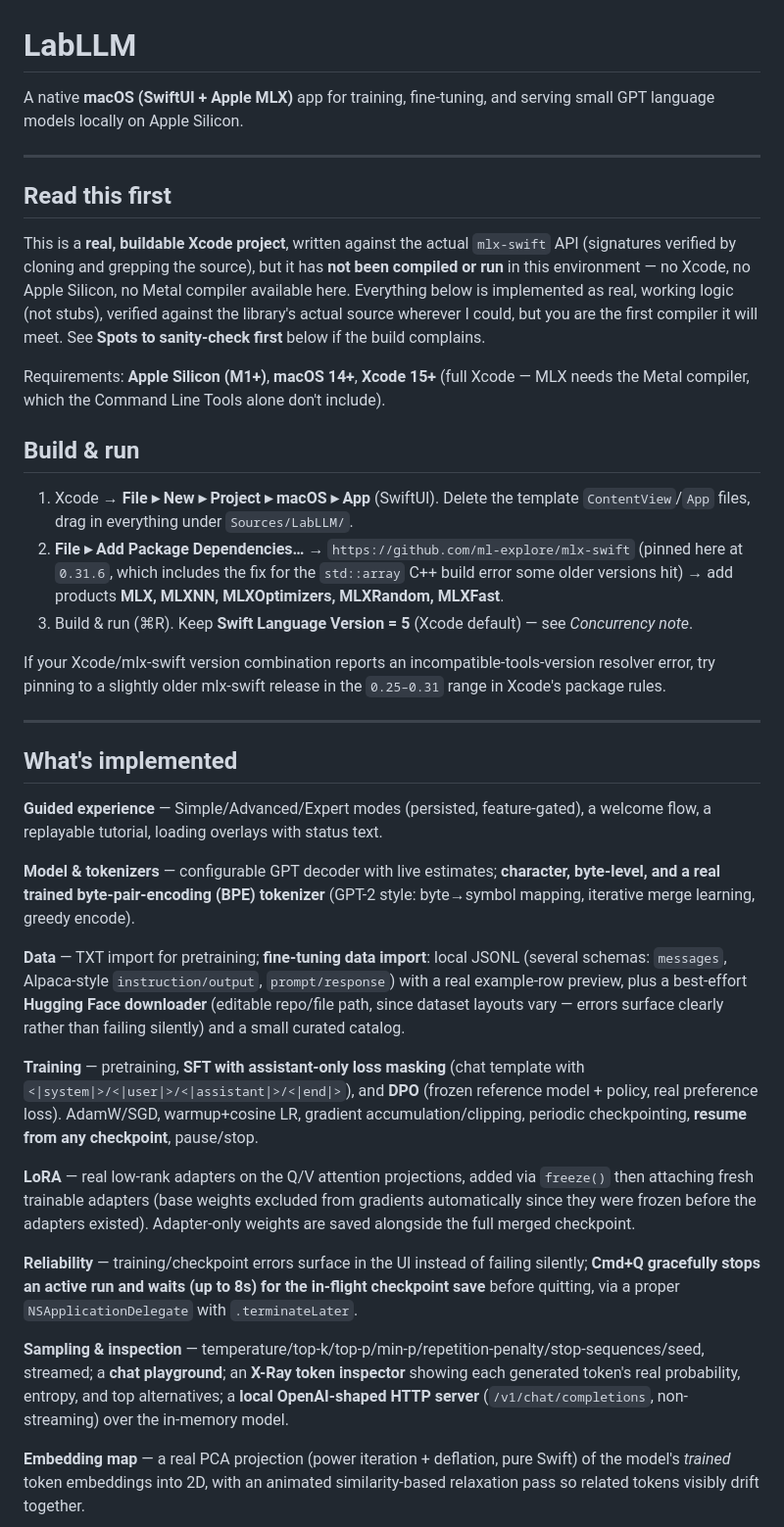
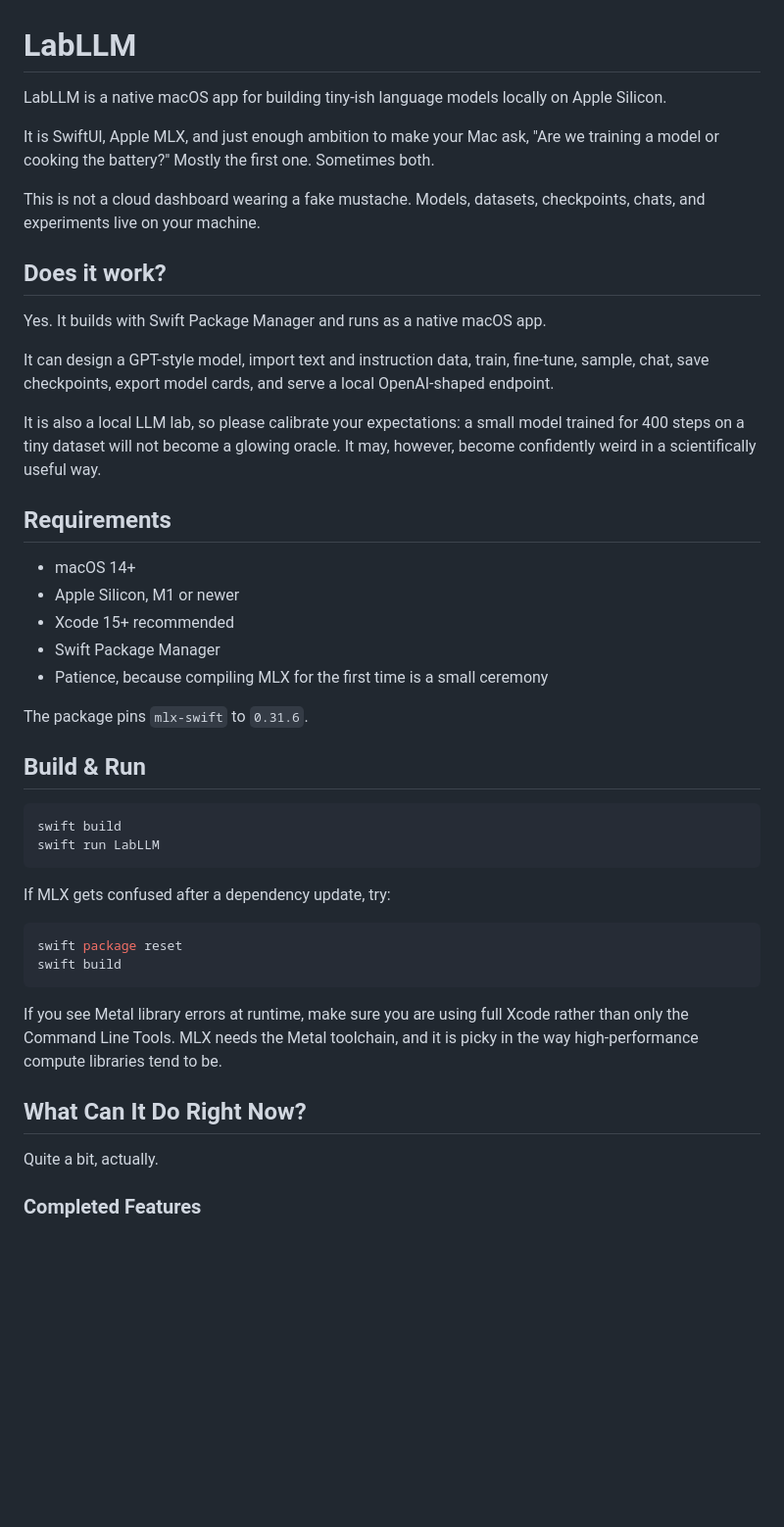
Before and after one commit to Greninja9257/LabLLM, a Markdown page: README.md, the part around one of its changes. Shown at 98% size. Drawn GitHub-style; blank space fills up the shorter version.

````diff
--- a/README.md
+++ b/README.md
@@ -1,40 +1,48 @@
 # LabLLM
 
-A native **macOS (SwiftUI + Apple MLX)** app for training, fine-tuning, and serving small GPT language models locally on Apple Silicon.
+LabLLM is a native macOS app for building tiny-ish language models locally on Apple Silicon.
 
----
+It is SwiftUI, Apple MLX, and just enough ambition to make your Mac ask, "Are we training a model or cooking the battery?" Mostly the first one. Sometimes both.
 
-## Read this first
+This is not a cloud dashboard wearing a fake mustache. Models, datasets, checkpoints, chats, and experiments live on your machine.
 
-This is a **real, buildable Xcode project**, written against the actual `mlx-swift` API (signatures verified by cloning and grepping the source), but it has **not been compiled or run** in this environment — no Xcode, no Apple Silicon, no Metal compiler available here. Everything below is implemented as real, working logic (not stubs), verified against the library's actual source wherever I could, but you are the first compiler it will meet. See **Spots to sanity-check first** below if the build complains.
+## Does it work?
 
-Requirements: **Apple Silicon (M1+)**, **macOS 14+**, **Xcode 15+** (full Xcode — MLX needs the Metal compiler, which the Command Line Tools alone don't include).
+Yes. It builds with Swift Package Manager and runs as a native macOS app.
 
-## Build & run
+It can design a GPT-style model, import text and instruction data, train, fine-tune, sample, chat, save checkpoints, export model cards, and serve a local OpenAI-shaped endpoint.
 
-1. Xcode → **File ▸ New ▸ Project ▸ macOS ▸ App** (SwiftUI). Delete the template `ContentView`/`App` files, drag in everything under `Sources/LabLLM/`.
-2. **File ▸ Add Package Dependencies…** → `https://github.com/ml-explore/mlx-swift` (pinned here at `0.31.6`, which includes the fix for the `std::array` C++ build error some older versions hit) → add products **MLX, MLXNN, MLXOptimizers, MLXRandom, MLXFast**.
-3. Build & run (⌘R). Keep **Swift Language Version = 5** (Xcode default) — see *Concurrency note*.
+It is also a local LLM lab, so please calibrate your expectations: a small model trained for 400 steps on a tiny dataset will not become a glowing oracle. It may, however, become confidently weird in a scientifically useful way.
 
-If your Xcode/mlx-swift version combination reports an incompatible-tools-version resolver error, try pinning to a slightly older mlx-swift release in the `0.25–0.31` range in Xcode's package rules.
+## Requirements
 
----
+- macOS 14+
+- Apple Silicon, M1 or newer
+- Xcode 15+ recommended
+- Swift Package Manager
+- Patience, because compiling MLX for the first time is a small ceremony
 
-## What's implemented
+The package pins `mlx-swift` to `0.31.6`.
 
-**Guided experience** — Simple/Advanced/Expert modes (persisted, feature-gated), a welcome flow, a replayable tutorial, loading overlays with status text.
+## Build & Run
 
-**Model & tokenizers** — configurable GPT decoder with live estimates; **character, byte-level, and a real trained byte-pair-encoding (BPE) tokenizer** (GPT-2 style: byte→symbol mapping, iterative merge learning, greedy encode).
+```bash
+swift build
+swift run LabLLM
+```
 
-**Data** — TXT import for pretraining; **fine-tuning data import**: local JSONL (several schemas: `messages`, Alpaca-style `instruction/output`, `prompt/response`) with a real example-row preview, plus a best-effort **Hugging Face downloader** (editable repo/file path, since dataset layouts vary — errors surface clearly rather than failing silently) and a small curated catalog.
+If MLX gets confused after a dependency update, try:
 
-**Training** — pretraining, **SFT with assistant-only loss masking** (chat template with `<|system|>/<|user|>/<|assistant|>/<|end|>`), and **DPO** (frozen reference model + policy, real preference loss). AdamW/SGD, warmup+cosine LR, gradient accumulation/clipping, periodic checkpointing, **resume from any checkpoint**, pause/stop.
+```bash
+swift package reset
+swift build
+```
 
-**LoRA** — real low-rank adapters on the Q/V attention projections, added via `freeze()` then attaching fresh trainable adapters (base weights excluded from gradients automatically since they were frozen before the adapters existed). Adapter-only weights are saved alongside the full merged checkpoint.
+If you see Metal library errors at runtime, make sure you are using full Xcode rather than only the Command Line Tools. MLX needs the Metal toolchain, and it is picky in the way high-performance compute libraries tend to be.
 
-**Reliability** — training/checkpoint errors surface in the UI instead of failing silently; **Cmd+Q gracefully stops an active run and waits (up to 8s) for the in-flight checkpoint save** before quitting, via a proper `NSApplicationDelegate` with `.terminateLater`.
+## What Can It Do Right Now?
 
-**Sampling & inspection** — temperature/top-k/top-p/min-p/repetition-penalty/stop-sequences/seed, streamed; a **chat playground**; an **X-Ray token inspector** showing each generated token's real probability, entropy, and top alternatives; a **local OpenAI-shaped HTTP server** (`/v1/chat/completions`, non-streaming) over the in-memory model.
+Quite a bit, actually.
 
-**Embedding map** — a real PCA projection (power iteration + deflation, pure Swift) of the model's *trained* token embeddings into 2D, with an animated similarity-based relaxation pass so related tokens visibly drift together.
+### Completed Features
 
````
Also changed, not shown: other parts of README.md (+132 -39 lines).
